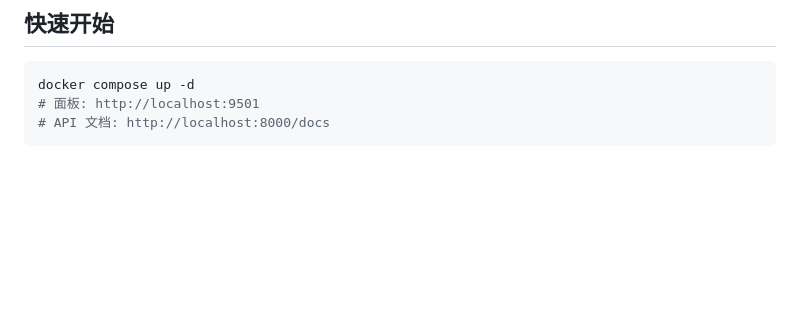
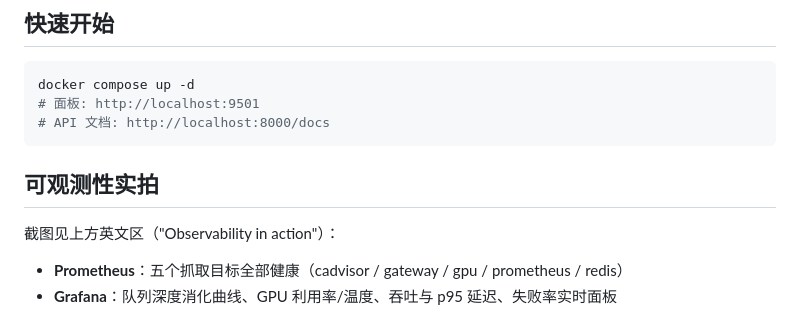
Before and after one commit to BOSS-Dominic/Distributed-AI-Inference-Task-Queue-System, a Markdown page: README.md, the part around one of its changes. Drawn GitHub-style; blank space fills up the shorter version.

````diff
--- a/README.md
+++ b/README.md
@@ -108,3 +120,10 @@ docker compose up -d
 # 面板: http://localhost:9501
 # API 文档: http://localhost:8000/docs
 ```
+
+## 可观测性实拍
+
+截图见上方英文区（"Observability in action"）：
+
+- **Prometheus**：五个抓取目标全部健康（cadvisor / gateway / gpu / prometheus / redis）
+- **Grafana**：队列深度消化曲线、GPU 利用率/温度、吞吐与 p95 延迟、失败率实时面板
````
Also changed, not shown: other parts of README.md (+12 -0 lines), docs/screenshots/grafana-dashboard.png (added), docs/screenshots/prometheus-targets.png (added).
